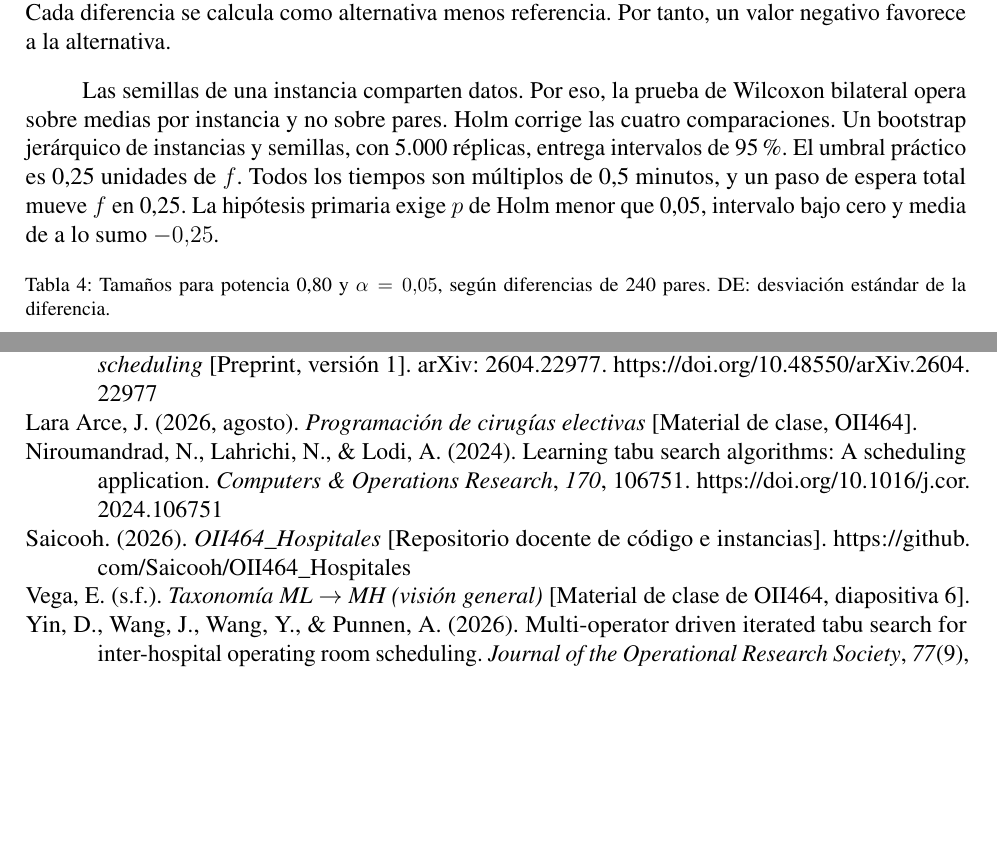
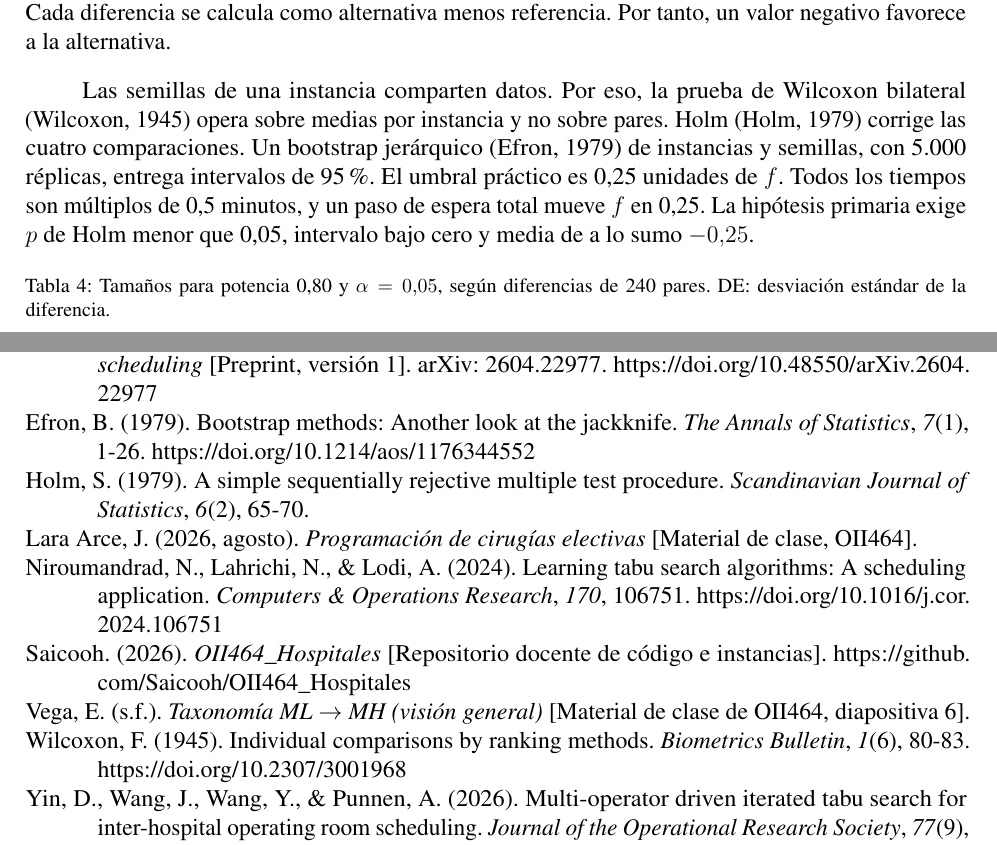
Before and after one commit to Josebasualto06/Cirugias-Tabu-DMAB-Entrega2-Jose., a LaTeX document (informe/main.tex, which reads informe/experimental_setup.tex, informe/referencias.bib): two parts of pages 9 and 11 of 11, joined at a grey line, cut so that both start at the same text, the shorter picture padded with empty space. Compiled offline with pdfLaTeX.

Commit message:
Cita Wilcoxon, Holm y bootstrap en la configuración experimental
Co-Authored-By: Claude Opus 5.5 <noreply@anthropic.com>

```diff
--- a/informe/experimental_setup.tex
+++ b/informe/experimental_setup.tex
@@ -122,9 +122,10 @@ prolongado, y C3 la compara con dos Tabu. C4 compara D-MAB con UCB1. C1 y C4 usa
 menos referencia. Por tanto, un valor negativo favorece a la alternativa.
 
 Las semillas de una instancia comparten datos. Por eso, la prueba de Wilcoxon
-bilateral opera sobre medias por instancia y no sobre pares. Holm corrige las cuatro
-comparaciones. Un bootstrap jerárquico de instancias y semillas, con 5.000 réplicas,
-entrega intervalos de 95~\%. El umbral práctico es 0,25 unidades de $f$. Todos los
+bilateral \parencite{wilcoxon1945} opera sobre medias por instancia y no sobre pares.
+Holm \parencite{holm1979} corrige las cuatro comparaciones. Un bootstrap jerárquico
+\parencite{efron1979} de instancias y semillas, con 5.000 réplicas, entrega
+intervalos de 95~\%. El umbral práctico es 0,25 unidades de $f$. Todos los
 tiempos son múltiplos de 0,5 minutos, y un paso de espera total mueve $f$ en 0,25.
 La hipótesis primaria exige $p$ de Holm menor que 0,05, intervalo bajo cero y media
 de a lo sumo $-0{,}25$.
--- a/informe/referencias.bib
+++ b/informe/referencias.bib
@@ -79,3 +79,11 @@
   pages        = {108668},
   doi          = {10.1016/j.engappai.2024.108668}
 }
+
+@article{wilcoxon1945,
+  author       = {Wilcoxon, F.},
+  title        = {Individual comparisons by ranking methods},
+  journaltitle = {Biometrics Bulletin},
+  date         = {1945},
+  volume       = {1},
+  number       = {6},
@@ -81,0 +95,19 @@
+  author       = {Holm, S.},
+  title        = {A simple sequentially rejective multiple test procedure},
+  journaltitle = {Scandinavian Journal of Statistics},
+  date         = {1979},
+  volume       = {6},
+  number       = {2},
+  pages        = {65--70}
+}
+
+@article{efron1979,
+  author       = {Efron, B.},
+  title        = {Bootstrap methods: Another look at the jackknife},
+  journaltitle = {The Annals of Statistics},
+  date         = {1979},
+  volume       = {7},
+  number       = {1},
+  pages        = {1--26},
+  doi          = {10.1214/aos/1176344552}
+}
```
Also changed, not shown: informe/Entrega_2_Tabu_DMAB.pdf, informe/referencias.bib (5 more changed lines).
